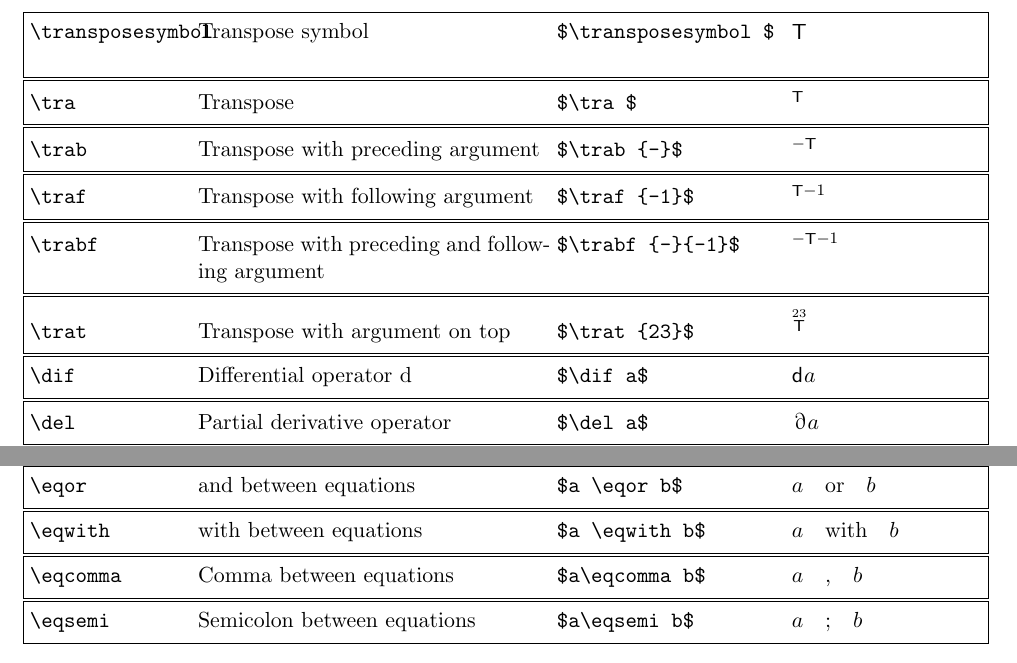
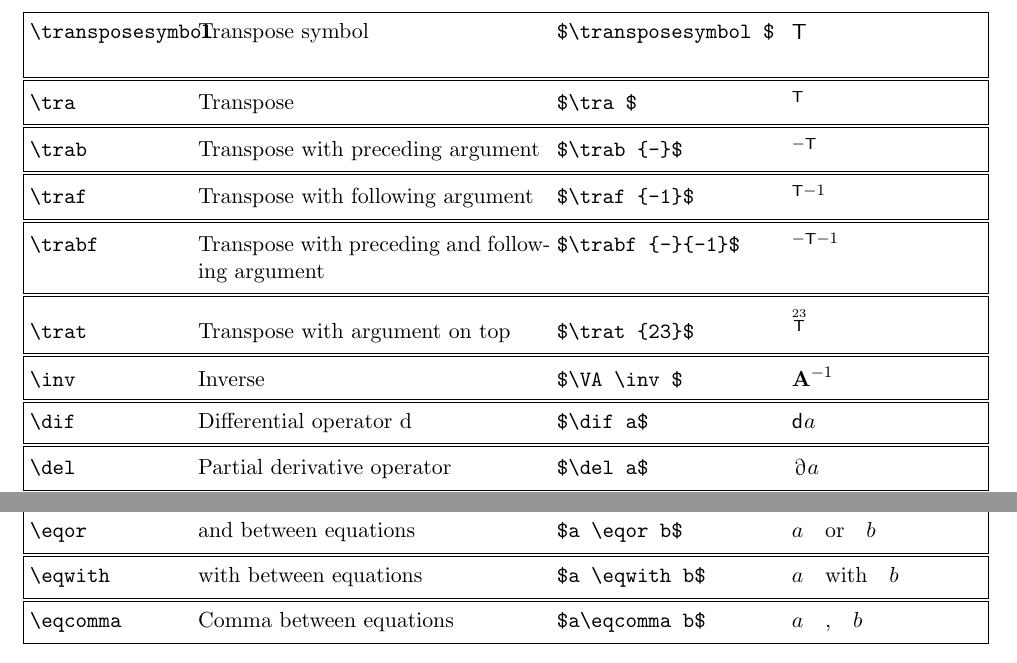
Before and after one commit to osolmaz/lazyeqn, a LaTeX document (lazyeqn.tex, which reads lazyeqn.sty): two parts of pages 4 and 6 of 8, joined at a grey line, cut so that both start at the same text. Compiled offline with pdfLaTeX.

Commit message:
Minor changes

```diff
--- a/lazyeqn.sty
+++ b/lazyeqn.sty
@@ -1144,12 +1144,12 @@
 \newcommand{\othree}{\ensuremath{{\cal O}(3)\/}}
 \newcommand{\sothree}{\ensuremath{{\cal SO}(3)\/}}
 \newcommand{\slthree}{\ensuremath{{\cal S\mkern-1mu L}(3)\/}}
-\newcommand{\eqand}{\ensuremath{\quad\textup{and}\quad}}
-\newcommand{\eqor}{\ensuremath{\quad\textup{or}\quad}}
-\newcommand{\eqwith}{\ensuremath{\quad\textup{with}\quad}}
-\newcommand{\eqcomma}{\ensuremath{\quad\textup{,}\quad}}
-\newcommand{\eqsemi}{\ensuremath{\quad\textup{;}\quad}}
 \newcommand{\quadd}[1]{\ensuremath{\quad#1\quad}}
+\newcommand{\eqand}{\quadd{\textup{and}}}
+\newcommand{\eqor}{\quadd{\textup{or}}}
+\newcommand{\eqwith}{\quadd{\textup{with}}}
+\newcommand{\eqcomma}{\quadd{\textup{,}}}
+\newcommand{\eqsemi}{\quadd{\textup{;}}}
 \makeatother
 
 % transpose macros
@@ -1173,6 +1173,8 @@
 \def\traf#1{^{\transposesymbol#1}}
 \def\trabf#1#2{^{#1\transposesymbol#2}}
 \def\trat#1{^{\stackrel{#1}{\transposesymbol}}} % \tratop[]
+
+\def\inv{\ensuremath{ ^{-1}}}
 
 % Following macros are borrowed from the package schule2e. Very useful
 % for typesetting row and column vectors easily.
--- a/lazyeqn.tex
+++ b/lazyeqn.tex
@@ -254,6 +254,7 @@ for alphabets in which this is possible.
 \scm{\traf}{Transpose with following argument}{$\traf{-1}$}
 \scm{\trabf}{Transpose with preceding and following argument}{$\trabf{-}{-1}$}
 \scm{\trat}{Transpose with argument on top}{$\trat{23}$}
+\scm{\inv}{Inverse}{$\VA\inv$}
 \scm{\dif}{Differential operator d}{$\dif a$}
 \scm{\del}{Partial derivative operator}{$\del a$}
 \scm{\var}{Variational operator d}{$\var a$}
```
